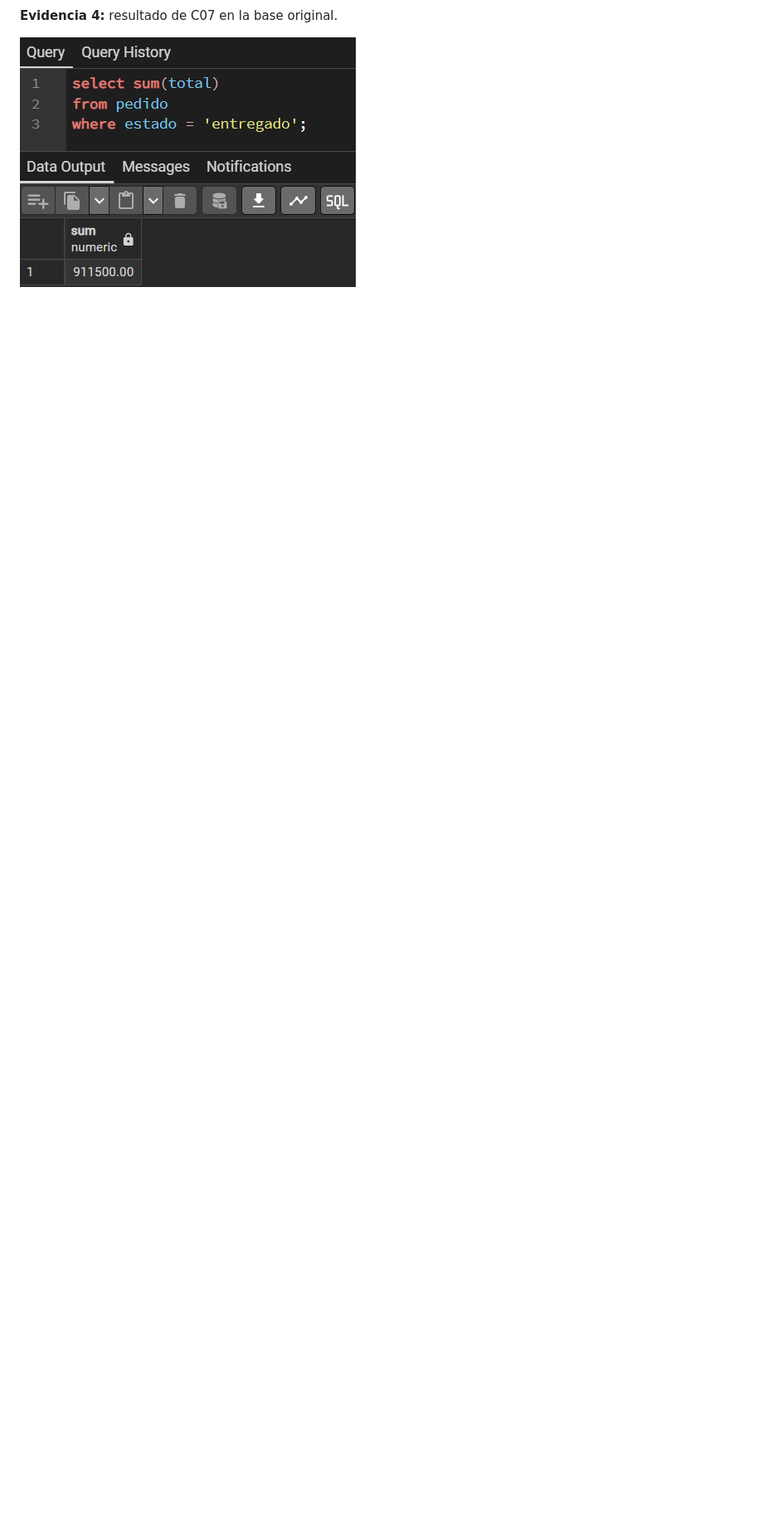
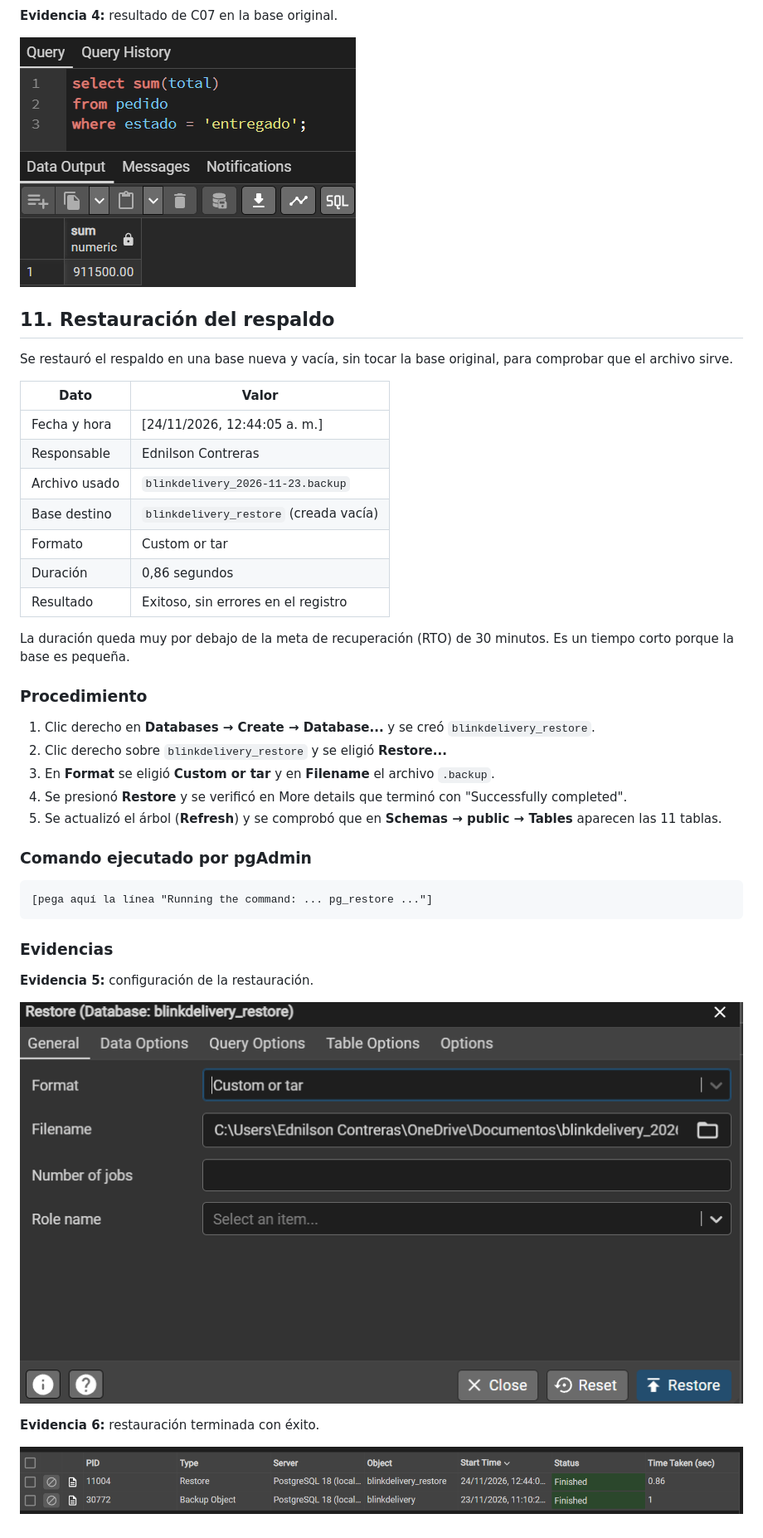
Before and after one commit to MiguelVasquezA/BlinkDelivery, a Markdown page: docs/PlanRespaldos.md, the part around the change. Shown at 83% size. GitHub-like rendering; pictures changed too: docs/evidencias/05_restore_configuracion.png (added), docs/evidencias/06_restore_exitoso.png (added); blank space fills up the shorter version.

Commit message:
modified: fase de restauracion de la base con sus evidencias

````diff
--- a/docs/PlanRespaldos.md
+++ b/docs/PlanRespaldos.md
@@ -155,3 +155,43 @@ Resultados en la base original:
 **Evidencia 4:** resultado de C07 en la base original.
 
 ![C07 en la base original](evidencias/04_c07_original.png)
+
+## 11. Restauración del respaldo
+
+Se restauró el respaldo en una base nueva y vacía, sin tocar la base original, para comprobar que el archivo sirve.
+
+| Dato | Valor |
+|---|---|
+| Fecha y hora | [24/11/2026, 12:44:05 a. m.] |
+| Responsable | Ednilson Contreras |
+| Archivo usado | `blinkdelivery_2026-11-23.backup` |
+| Base destino | `blinkdelivery_restore` (creada vacía) |
+| Formato | Custom or tar |
+| Duración | 0,86 segundos |
+| Resultado | Exitoso, sin errores en el registro |
+
+La duración queda muy por debajo de la meta de recuperación (RTO) de 30 minutos. Es un tiempo corto porque la base es pequeña.
+
+### Procedimiento
+
+1. Clic derecho en **Databases → Create → Database...** y se creó `blinkdelivery_restore`.
+2. Clic derecho sobre `blinkdelivery_restore` y se eligió **Restore...**
+3. En **Format** se eligió **Custom or tar** y en **Filename** el archivo `.backup`.
+4. Se presionó **Restore** y se verificó en More details que terminó con "Successfully completed".
+5. Se actualizó el árbol (**Refresh**) y se comprobó que en **Schemas → public → Tables** aparecen las 11 tablas.
+
+### Comando ejecutado por pgAdmin
+
+```text
+[pega aquí la línea "Running the command: ... pg_restore ..."]
+```
+
+### Evidencias
+
+**Evidencia 5:** configuración de la restauración.
+
+![Configuración de la restauración](evidencias/05_restore_configuracion.png)
+
+**Evidencia 6:** restauración terminada con éxito.
+
+![Restauración exitosa](evidencias/06_restore_exitoso.png)
````
